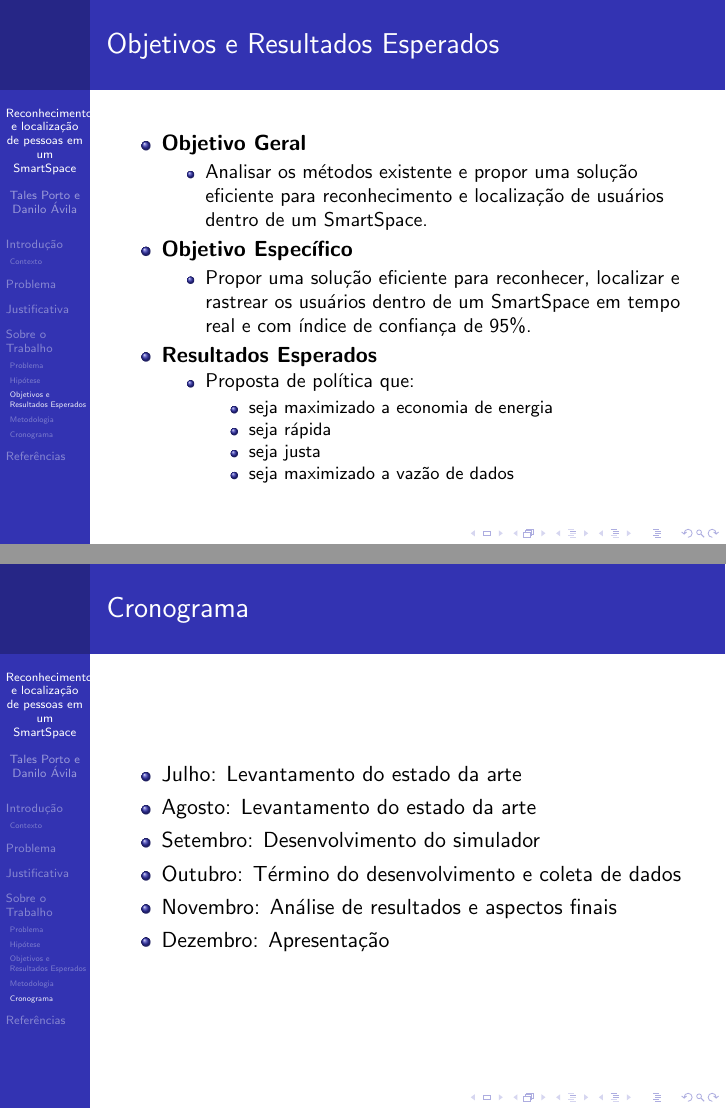
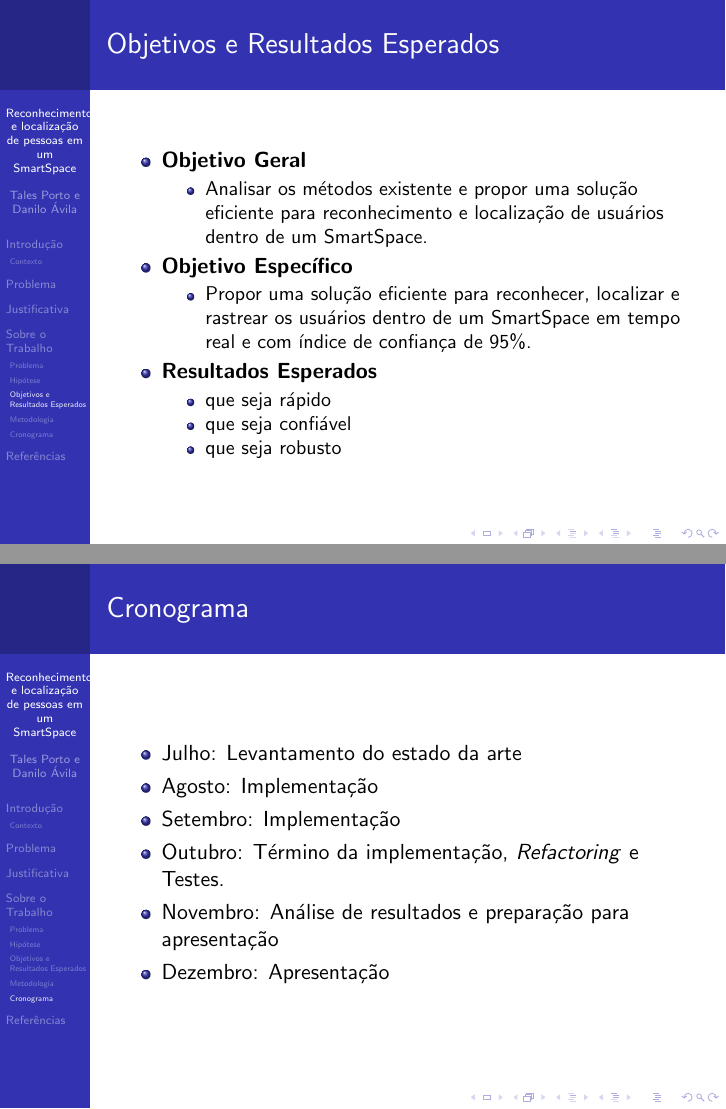
Before and after one commit to talesporto/Seminario-TG1, LaTeX slides (presentation.tex): pages 15 and 21 of 25 before the commit and pages 16 and 22 of 26 after it, joined at a grey line. Compiled offline with pdfLaTeX.

Commit message:
sei la oq efiz

```diff
--- a/presentation.tex
+++ b/presentation.tex
@@ -206,13 +217,9 @@
         \end{itemize}
       \item \textbf{Resultados Esperados}
         \begin{itemize}
-          \item Proposta de política que:
-            \begin{itemize}
-              \item seja maximizado a economia de energia
-              \item seja rápida
-              \item seja justa
-              \item seja maximizado a vazão de dados
-            \end{itemize}
+          \item que seja rápido
+          \item que seja confiável
+          \item que seja robusto
         \end{itemize}
     \end{itemize}
 \end{frame}
@@ -243,10 +250,10 @@
     \frametitle{Cronograma}
     \begin{itemize}
         \item Julho: Levantamento do estado da arte
-        \item Agosto: Levantamento do estado da arte
-        \item Setembro: Desenvolvimento do simulador
-        \item Outubro: Término do desenvolvimento e coleta de dados
-        \item Novembro: Análise de resultados e aspectos finais
+        \item Agosto: Implementação
+        \item Setembro: Implementação
+        \item Outubro: Término da implementação, \textit{Refactoring} e Testes.
+        \item Novembro: Análise de resultados e preparação para apresentação
         \item Dezembro: Apresentação
     \end{itemize}
 \end{frame}
```
Also changed, not shown: bin/presentation.pdf, figuras/kinect_info.jpg (added), presentation.tex (17 more changed lines), 7 other files.
